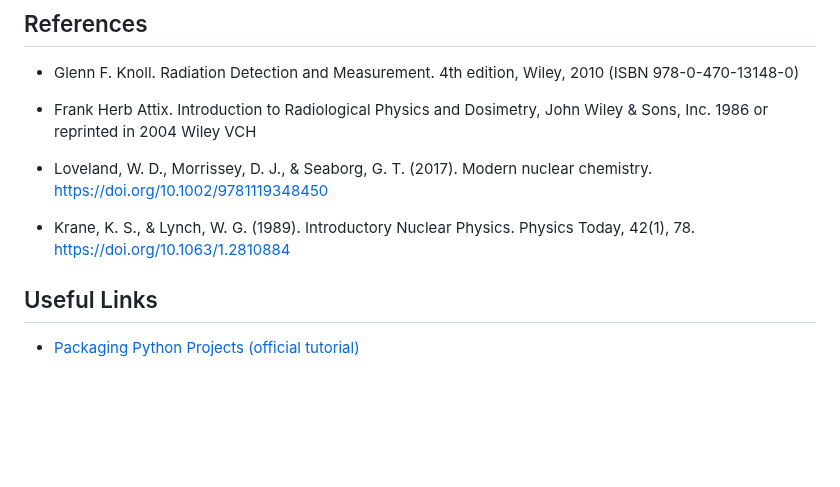
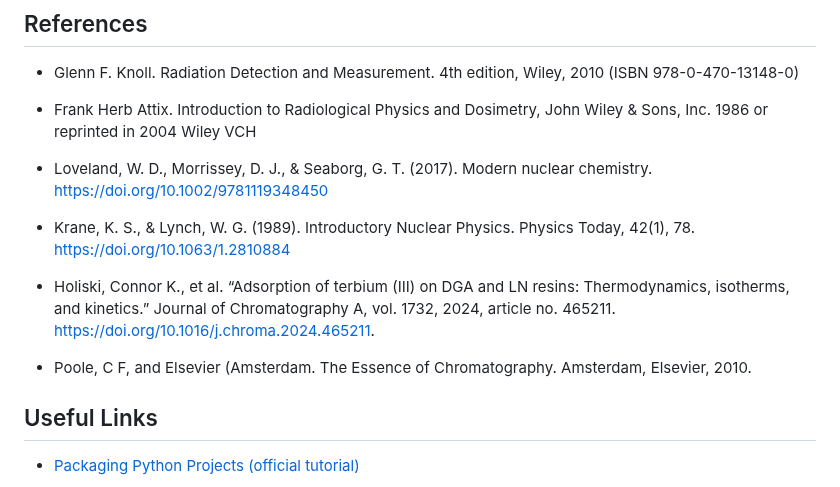
Before and after one commit to vivektara24/Separation-of-terbium-from-proton-irradiated-gadolinium-oxide-targets, a Markdown page: README.md, the part around the change. Drawn GitHub-style; blank space fills up the shorter version.

```diff
--- a/README.md
+++ b/README.md
@@ -611,6 +611,11 @@ Inc. 1986 or reprinted in 2004 Wiley VCH
 
 - Krane, K. S., & Lynch, W. G. (1989). Introductory Nuclear Physics. Physics Today, 42(1), 78. https://doi.org/10.1063/1.2810884
 
+- Holiski, Connor K., et al. “Adsorption of terbium (III) on DGA and LN resins: Thermodynamics, isotherms, and kinetics.”
+Journal of Chromatography A, vol. 1732, 2024, article no. 465211. https://doi.org/10.1016/j.chroma.2024.465211.
+
+- Poole, C F, and Elsevier (Amsterdam. The Essence of Chromatography. Amsterdam, Elsevier, 2010.
+
 ## Useful Links
 
 - [Packaging Python Projects (official tutorial)](https://packaging.python.org/en/latest/tutorials/packaging-projects/)
```
